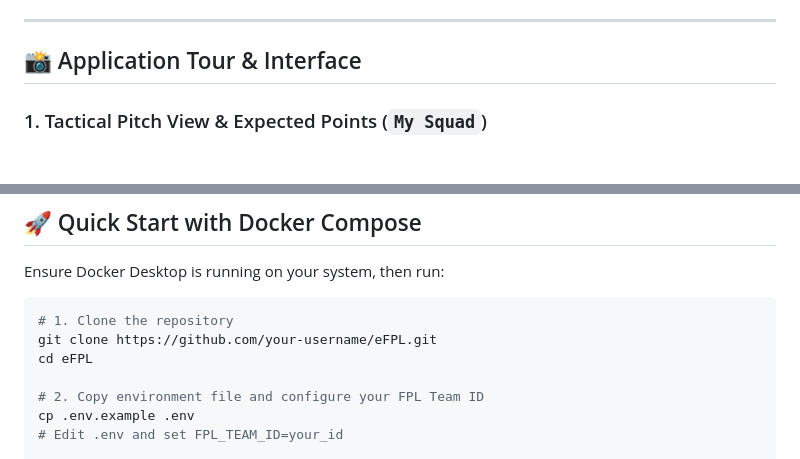
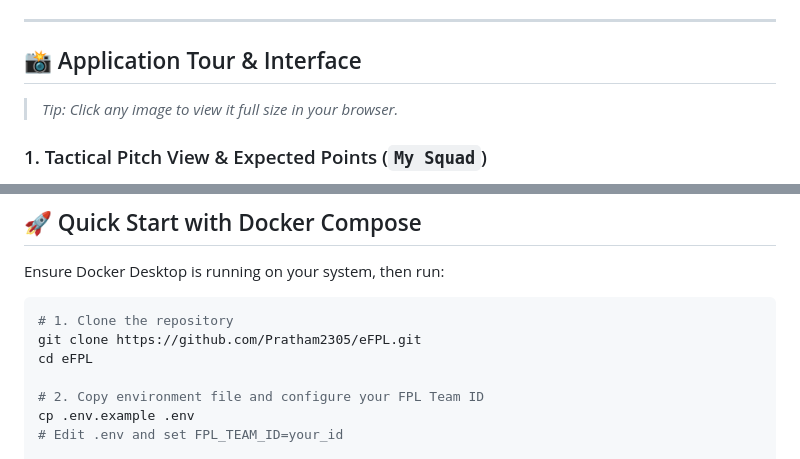
Before and after one commit to Pratham2305/eFPL, a Markdown page: README.md, 2 parts joined by grey strips. GitHub-like rendering.

Commit message:
minor improvement README.md

````diff
--- a/README.md
+++ b/README.md
@@ -16,6 +16,8 @@
 
 ## 📸 Application Tour & Interface
 
+> *Tip: Click any image to view it full size in your browser.*
+
 ### 1. Tactical Pitch View & Expected Points (`My Squad`)
 Visualizes your active starting XI and bench in real tactical formations (e.g., 3-5-2, 5-3-2) with projected squad expected points ($xP$), official FPL player card attributes, vice/captain indicators, real-time injury flags, and projected pre-deadline lineups.
 
@@ -157,7 +159,7 @@ Ensure Docker Desktop is running on your system, then run:
 
 ```bash
 # 1. Clone the repository
-git clone https://github.com/your-username/eFPL.git
+git clone https://github.com/Pratham2305/eFPL.git
 cd eFPL
 
 # 2. Copy environment file and configure your FPL Team ID
````
Also changed, not shown: other parts of README.md (+5 -5 lines).
